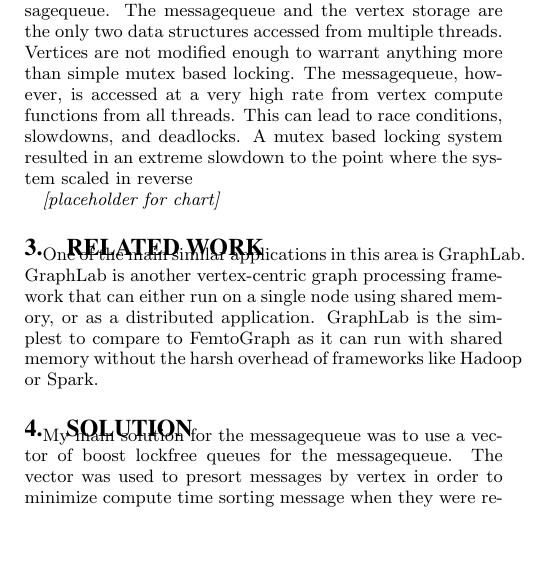
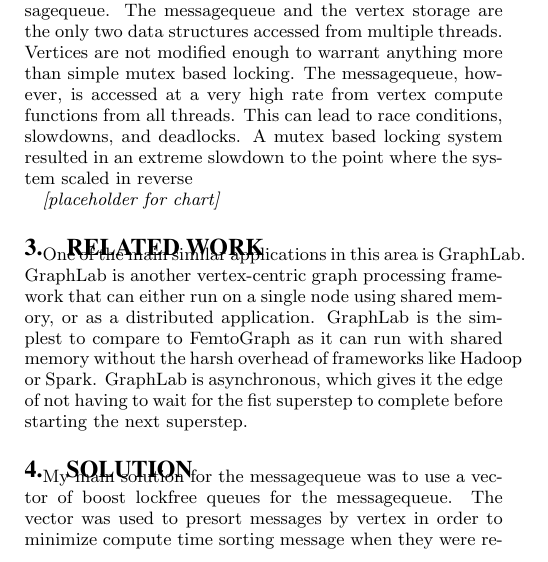
Before and after one commit to fmeef/SC16_proposed_docs, a LaTeX paper (poster/sig-alternate-sample.tex): part of one column of page 1 of 2, cut so that both start at the same text, the shorter picture padded with empty space. Compiled offline with pdfLaTeX.

Commit message:
More work on related work

```diff
--- a/poster/sig-alternate-sample.tex
+++ b/poster/sig-alternate-sample.tex
@@ -186,7 +186,7 @@ In the pregel model for graph processing, the main bottleneck encoutered when sc
 \textit{[placeholder for chart]}
 
 \section{Related Work}
-One of the main similar applications in this area is GraphLab. GraphLab is another vertex-centric graph processing framework that can either run on a single node using shared memory, or as a distributed application. GraphLab is the simplest to compare to FemtoGraph as it can run with shared memory without the harsh overhead of frameworks like Hadoop or Spark.
+One of the main similar applications in this area is GraphLab. GraphLab is another vertex-centric graph processing framework that can either run on a single node using shared memory, or as a distributed application. GraphLab is the simplest to compare to FemtoGraph as it can run with shared memory without the harsh overhead of frameworks like Hadoop or Spark. GraphLab is asynchronous, which gives it the edge of not having to wait for the fist superstep to complete before starting the next superstep.
 
 
 \section{Solution}
```
